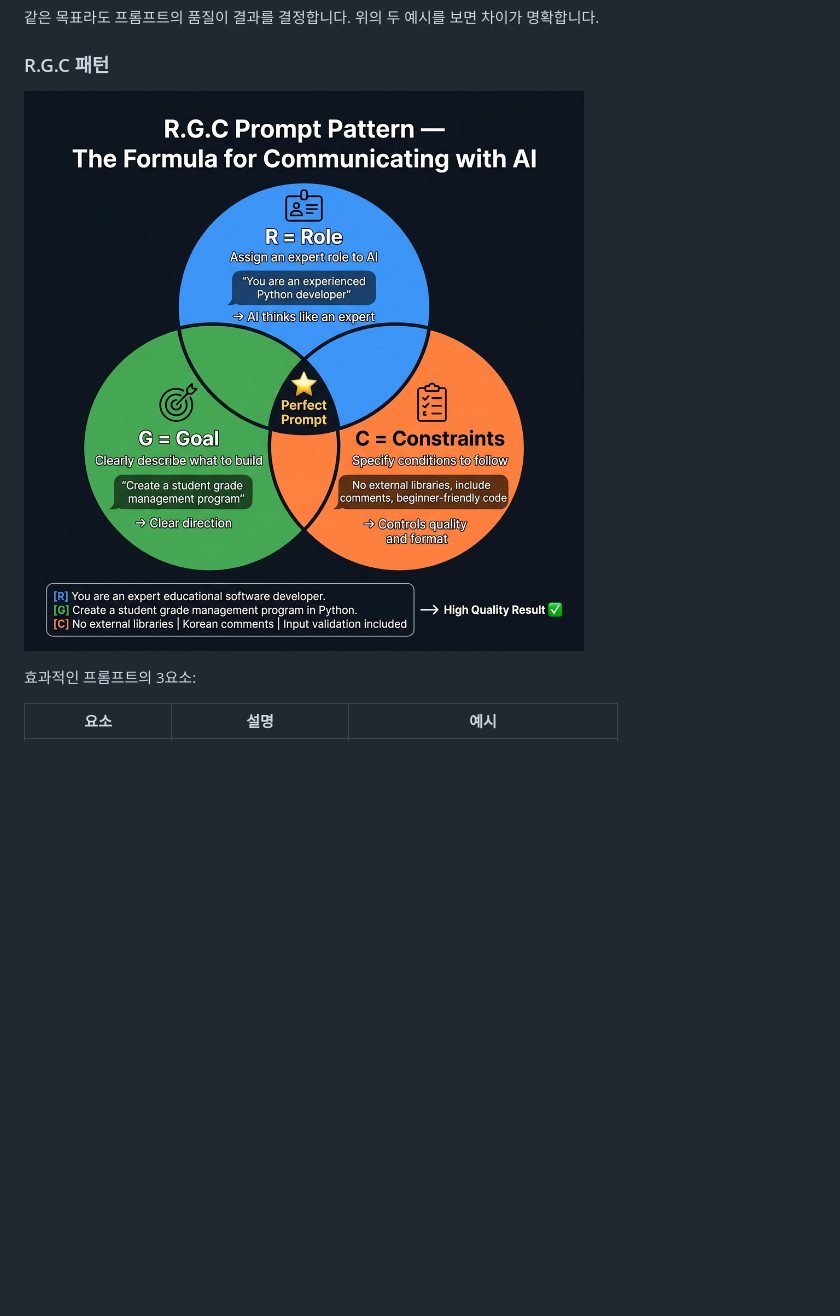
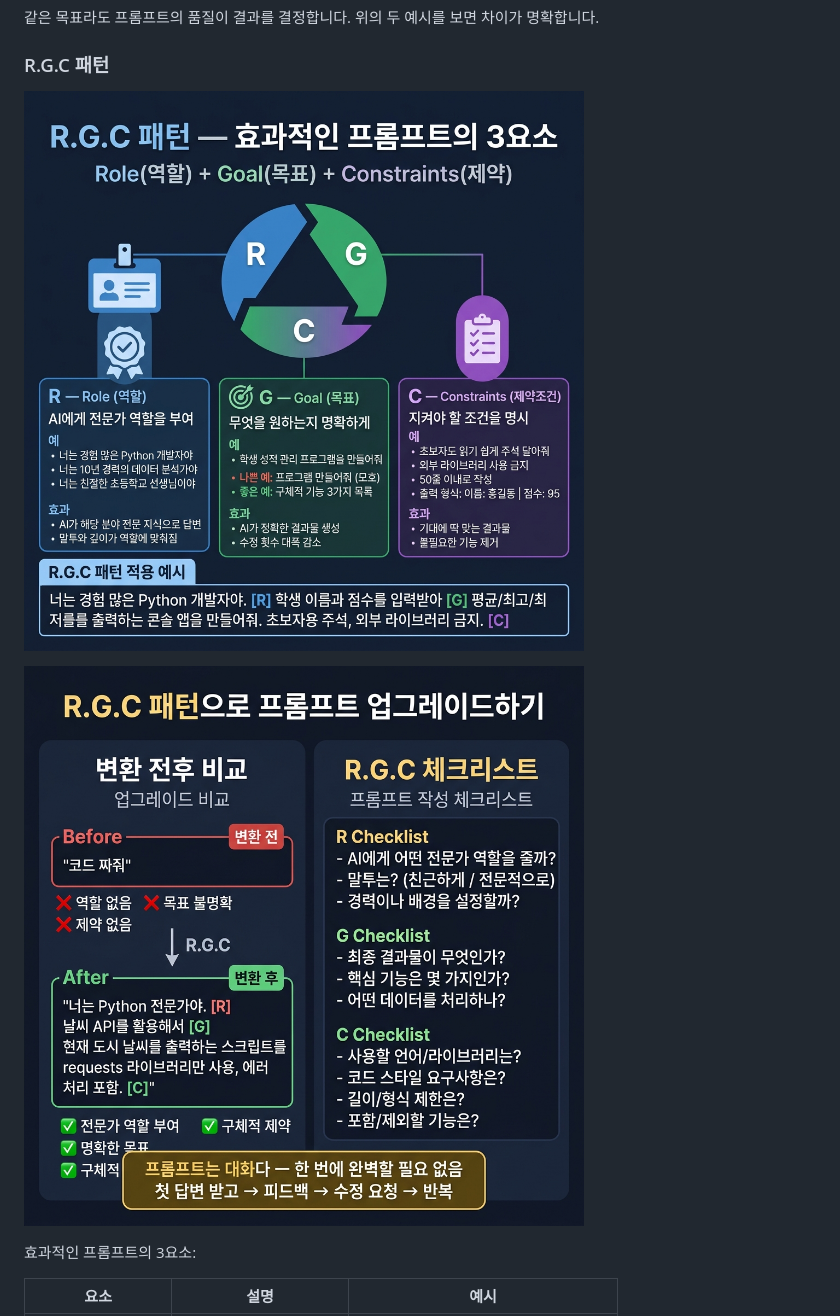
Before and after one commit to jejucoding101/vibe101, a Markdown page: L04_프롬프트_엔지니어링/README.md, the part around one of its changes. Rendered like a GitHub page; pictures changed too: L04_프롬프트_엔지니어링/images/rgc_pattern_1.png (added), L04_프롬프트_엔지니어링/images/rgc_pattern_2.png (added); blank space fills up the shorter version.

```diff
--- a/L04_프롬프트_엔지니어링/README.md
+++ b/L04_프롬프트_엔지니어링/README.md
@@ -18,7 +20,9 @@ AI에게 보내는 **요청 메시지**입니다. 같은 목표라도 프롬프
 
 ### R.G.C 패턴
 
-![R.G.C 프롬프트 패턴](images/rgc_pattern.png)
+![R.G.C 프롬프트 패턴 (1)](images/rgc_pattern_1.png)
+
+![R.G.C 프롬프트 패턴 (2)](images/rgc_pattern_2.png)
 
 효과적인 프롬프트의 3요소:
 
```
Also changed, not shown: other parts of L04_프롬프트_엔지니어링/README.md (+3 -1 lines), L03_파일의_세계/README.md (+0 -1 lines), L03_파일의_세계/images/text_file_memory.png (deleted), L03_파일의_세계/images/text_vs_binary.png (deleted), L04_프롬프트_엔지니어링/images/prompt_quality_comparison_1.png (added), L04_프롬프트_엔지니어링/images/prompt_quality_comparison_2.png (added).
